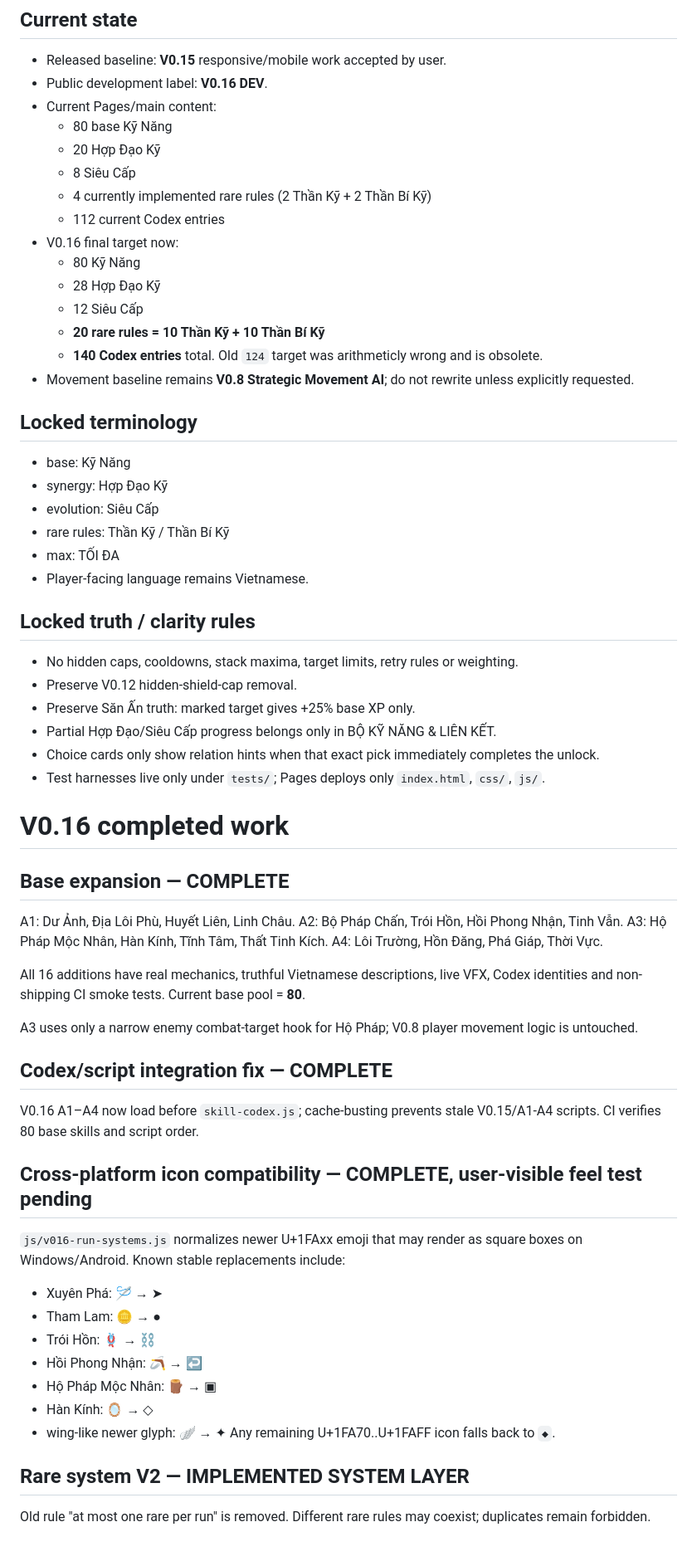
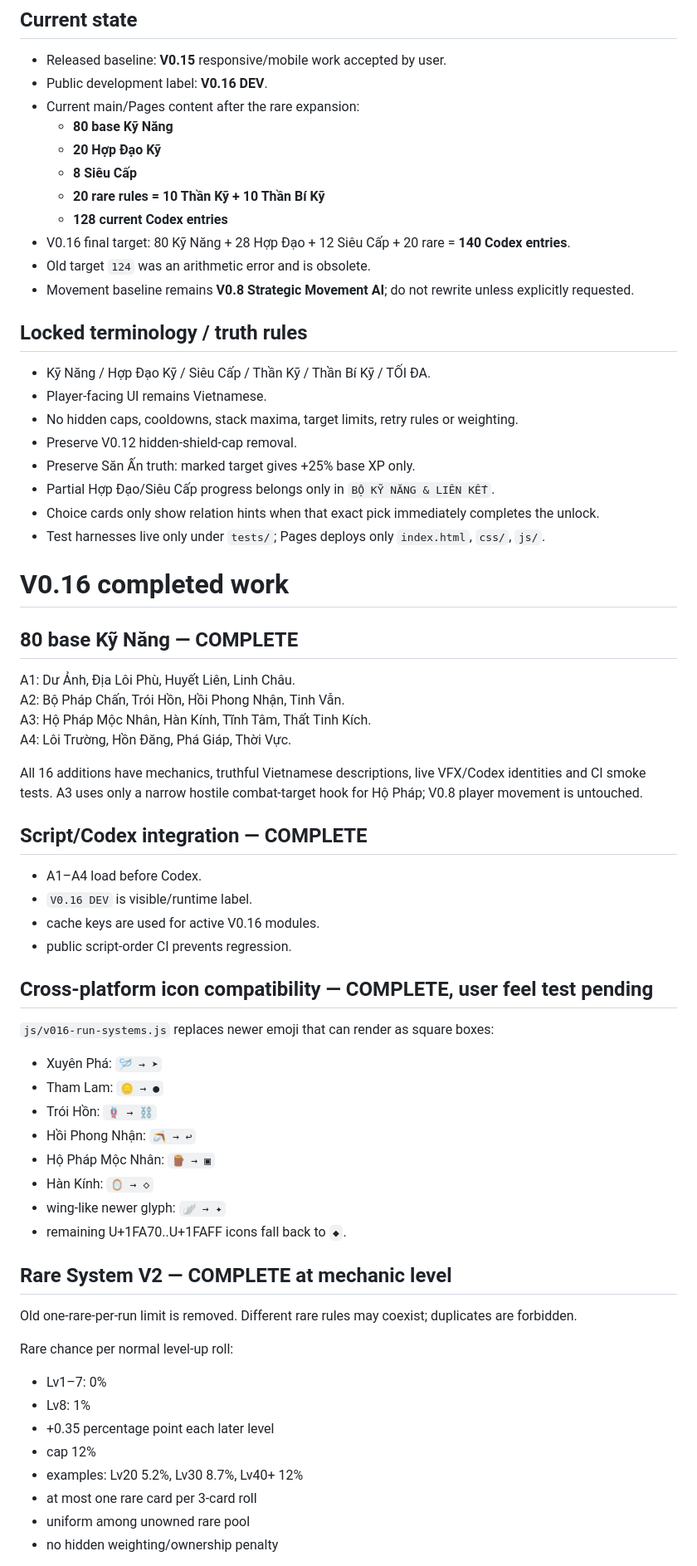
Before and after one commit to VGpro9X/auto-battle-roguelite, a Markdown page: PROJECT_HANDOFF.md, the part around one of its changes. Shown at 83% size. GitHub-like rendering.

```diff
--- a/PROJECT_HANDOFF.md
+++ b/PROJECT_HANDOFF.md
@@ -21,64 +21,63 @@ Read first:
 ## Current state
 - Released baseline: **V0.15** responsive/mobile work accepted by user.
 - Public development label: **V0.16 DEV**.
-- Current Pages/main content:
-  - 80 base Kỹ Năng
-  - 20 Hợp Đạo Kỹ
-  - 8 Siêu Cấp
-  - 4 currently implemented rare rules (2 Thần Kỹ + 2 Thần Bí Kỹ)
-  - 112 current Codex entries
-- V0.16 final target now:
-  - 80 Kỹ Năng
-  - 28 Hợp Đạo Kỹ
-  - 12 Siêu Cấp
+- Current main/Pages content after the rare expansion:
+  - **80 base Kỹ Năng**
+  - **20 Hợp Đạo Kỹ**
+  - **8 Siêu Cấp**
   - **20 rare rules = 10 Thần Kỹ + 10 Thần Bí Kỹ**
-  - **140 Codex entries** total. Old `124` target was arithmeticly wrong and is obsolete.
+  - **128 current Codex entries**
+- V0.16 final target: 80 Kỹ Năng + 28 Hợp Đạo + 12 Siêu Cấp + 20 rare = **140 Codex entries**.
+- Old target `124` was an arithmetic error and is obsolete.
 - Movement baseline remains **V0.8 Strategic Movement AI**; do not rewrite unless explicitly requested.
 
-## Locked terminology
-- base: Kỹ Năng
-- synergy: Hợp Đạo Kỹ
-- evolution: Siêu Cấp
-- rare rules: Thần Kỹ / Thần Bí Kỹ
-- max: TỐI ĐA
-- Player-facing language remains Vietnamese.
-
-## Locked truth / clarity rules
+## Locked terminology / truth rules
+- Kỹ Năng / Hợp Đạo Kỹ / Siêu Cấp / Thần Kỹ / Thần Bí Kỹ / TỐI ĐA.
+- Player-facing UI remains Vietnamese.
 - No hidden caps, cooldowns, stack maxima, target limits, retry rules or weighting.
 - Preserve V0.12 hidden-shield-cap removal.
 - Preserve Săn Ấn truth: marked target gives +25% base XP only.
-- Partial Hợp Đạo/Siêu Cấp progress belongs only in BỘ KỸ NĂNG & LIÊN KẾT.
+- Partial Hợp Đạo/Siêu Cấp progress belongs only in `BỘ KỸ NĂNG & LIÊN KẾT`.
 - Choice cards only show relation hints when that exact pick immediately completes the unlock.
 - Test harnesses live only under `tests/`; Pages deploys only `index.html`, `css/`, `js/`.
 
 # V0.16 completed work
 
-## Base expansion — COMPLETE
+## 80 base Kỹ Năng — COMPLETE
 A1: Dư Ảnh, Địa Lôi Phù, Huyết Liên, Linh Châu.
 A2: Bộ Pháp Chấn, Trói Hồn, Hồi Phong Nhận, Tinh Vẫn.
 A3: Hộ Pháp Mộc Nhân, Hàn Kính, Tĩnh Tâm, Thất Tinh Kích.
 A4: Lôi Trường, Hồn Đăng, Phá Giáp, Thời Vực.
 
-All 16 additions have real mechanics, truthful Vietnamese descriptions, live VFX, Codex identities and non-shipping CI smoke tests. Current base pool = **80**.
+All 16 additions have mechanics, truthful Vietnamese descriptions, live VFX/Codex identities and CI smoke tests. A3 uses only a narrow hostile combat-target hook for Hộ Pháp; V0.8 player movement is untouched.
 
-A3 uses only a narrow enemy combat-target hook for Hộ Pháp; V0.8 player movement logic is untouched.
+## Script/Codex integration — COMPLETE
+- A1–A4 load before Codex.
+- `V0.16 DEV` is visible/runtime label.
+- cache keys are used for active V0.16 modules.
+- public script-order CI prevents regression.
 
-## Codex/script integration fix — COMPLETE
-V0.16 A1–A4 now load before `skill-codex.js`; cache-busting prevents stale V0.15/A1-A4 scripts. CI verifies 80 base skills and script order.
+## Cross-platform icon compatibility — COMPLETE, user feel test pending
+`js/v016-run-systems.js` replaces newer emoji that can render as square boxes:
+- Xuyên Phá: `🪡 → ➤`
+- Tham Lam: `🪙 → ●`
+- Trói Hồn: `🪢 → ⛓`
+- Hồi Phong Nhận: `🪃 → ↩`
+- Hộ Pháp Mộc Nhân: `🪵 → ▣`
+- Hàn Kính: `🪞 → ◇`
+- wing-like newer glyph: `🪽 → ✦`
+- remaining U+1FA70..U+1FAFF icons fall back to `◆`.
 
-## Cross-platform icon compatibility — COMPLETE, user-visible feel test pending
-`js/v016-run-systems.js` normalizes newer U+1FAxx emoji that may render as square boxes on Windows/Android.
-Known stable replacements include:
-- Xuyên Phá: 🪡 → ➤
-- Tham Lam: 🪙 → ●
-- Trói Hồn: 🪢 → ⛓
-- Hồi Phong Nhận: 🪃 → ↩
-- Hộ Pháp Mộc Nhân: 🪵 → ▣
-- Hàn Kính: 🪞 → ◇
-- wing-like newer glyph: 🪽 → ✦
-Any remaining U+1FA70..U+1FAFF icon falls back to `◆`.
+## Rare System V2 — COMPLETE at mechanic level
+Old one-rare-per-run limit is removed. Different rare rules may coexist; duplicates are forbidden.
 
-## Rare system V2 — IMPLEMENTED SYSTEM LAYER
-Old rule "at most one rare per run" is removed.
-Different rare rules may coexist; duplicates remain forbidden.
+Rare chance per normal level-up roll:
+- Lv1–7: 0%
+- Lv8: 1%
+- +0.35 percentage point each later level
+- cap 12%
+- examples: Lv20 5.2%, Lv30 8.7%, Lv40+ 12%
+- at most one rare card per 3-card roll
+- uniform among unowned rare pool
+- no hidden weighting/ownership penalty
 
```
Also changed, not shown: other parts of PROJECT_HANDOFF.md (+61 -39 lines).
